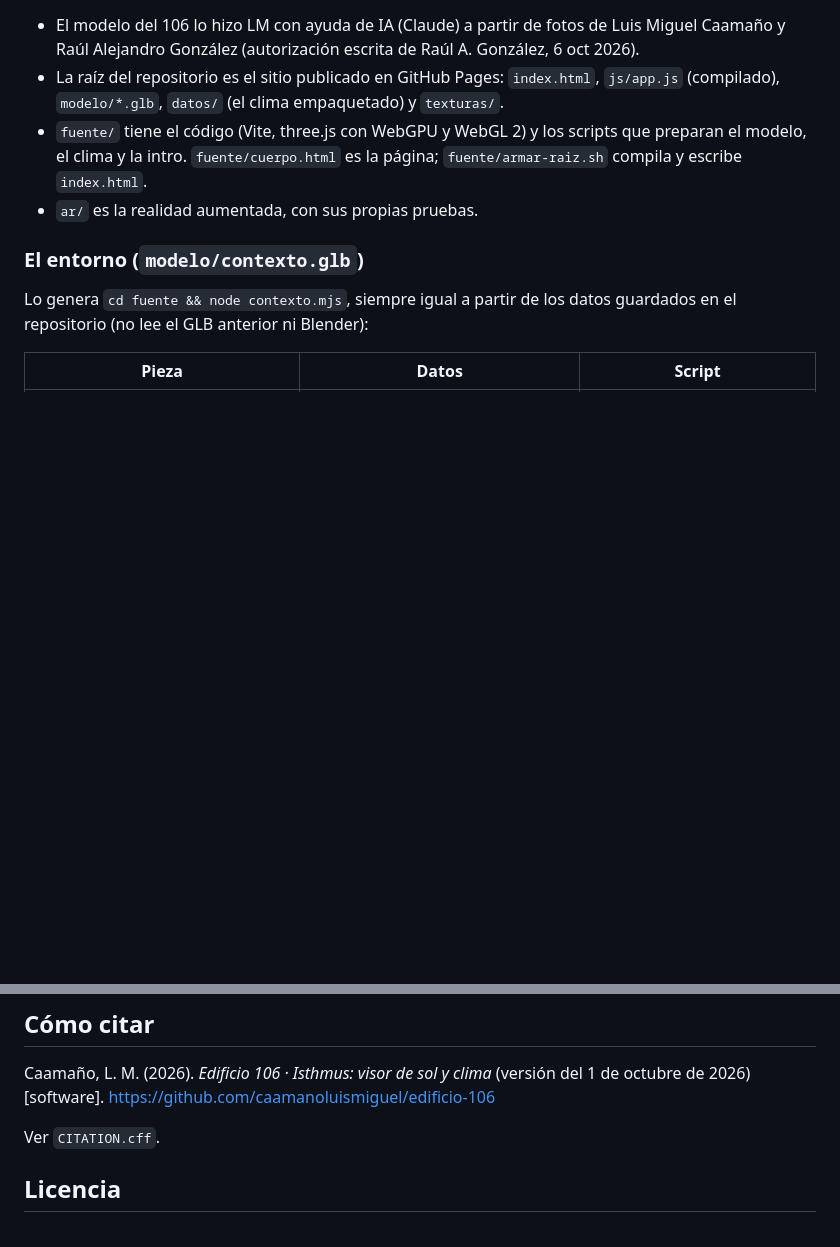
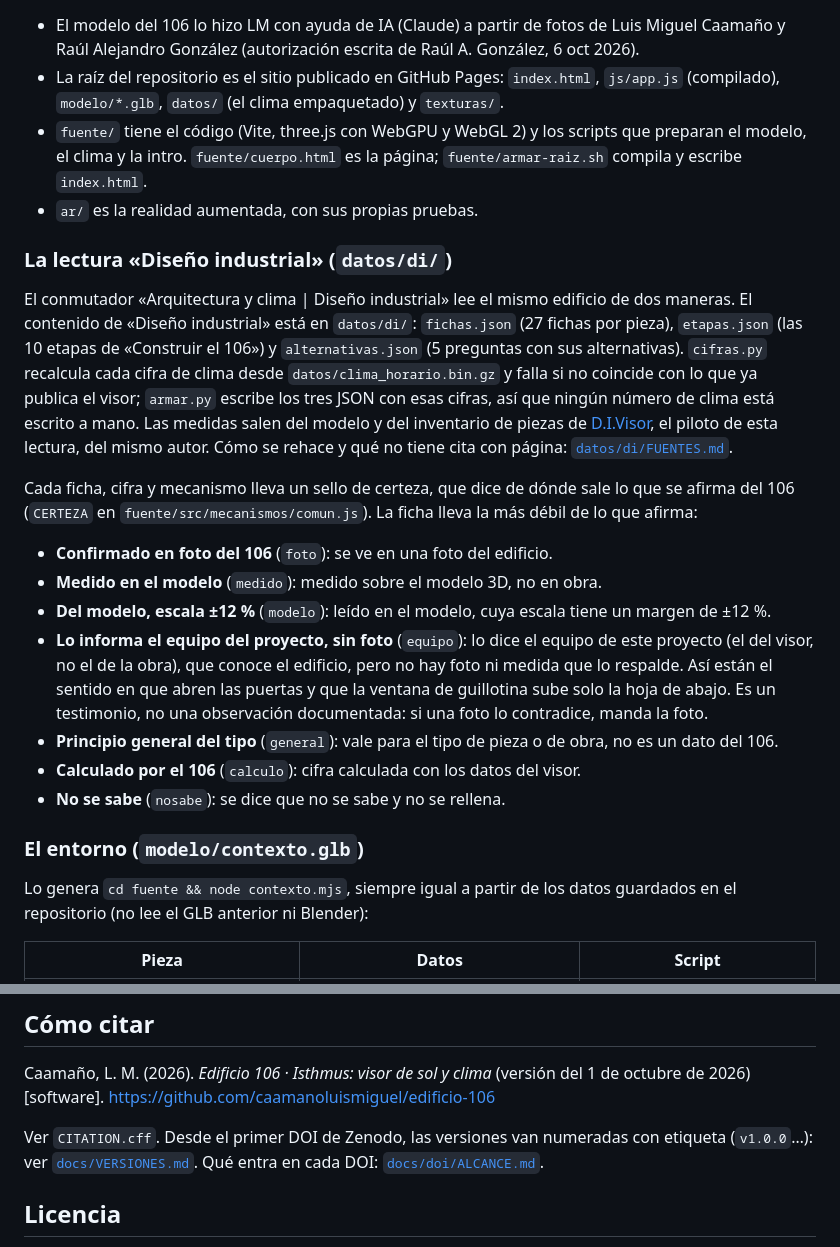
Before and after one commit to caamanoluismiguel/edificio-106, a Markdown page: README.md, 2 parts joined by grey strips. Drawn GitHub-style; blank space fills up the shorter version.

Commit message:
docs(terceros): datos/di y qué significa cada certeza en README y TERCEROS.md
Co-Authored-By: Claude Opus 5.5 <noreply@anthropic.com>

```diff
--- a/README.md
+++ b/README.md
@@ -59,6 +59,20 @@ Cómo está hecho: MindAR solo reconoce el plano y three.js dibuja la escena en
 - La raíz del repositorio es el sitio publicado en GitHub Pages: `index.html`, `js/app.js` (compilado), `modelo/*.glb`, `datos/` (el clima empaquetado) y `texturas/`.
 - `fuente/` tiene el código (Vite, three.js con WebGPU y WebGL 2) y los scripts que preparan el modelo, el clima y la intro. `fuente/cuerpo.html` es la página; `fuente/armar-raiz.sh` compila y escribe `index.html`.
 - `ar/` es la realidad aumentada, con sus propias pruebas.
+
+### La lectura «Diseño industrial» (`datos/di/`)
+
+El conmutador «Arquitectura y clima | Diseño industrial» lee el mismo edificio de dos maneras. El contenido de «Diseño industrial» está en `datos/di/`: `fichas.json` (27 fichas por pieza), `etapas.json` (las 10 etapas de «Construir el 106») y `alternativas.json` (5 preguntas con sus alternativas). `cifras.py` recalcula cada cifra de clima desde `datos/clima_horario.bin.gz` y falla si no coincide con lo que ya publica el visor; `armar.py` escribe los tres JSON con esas cifras, así que ningún número de clima está escrito a mano. Las medidas salen del modelo y del inventario de piezas de [D.I.Visor](https://github.com/caamanoluismiguel/di-visor), el piloto de esta lectura, del mismo autor. Cómo se rehace y qué no tiene cita con página: [`datos/di/FUENTES.md`](datos/di/FUENTES.md).
+
+Cada ficha, cifra y mecanismo lleva un sello de certeza, que dice de dónde sale lo que se afirma del 106 (`CERTEZA` en `fuente/src/mecanismos/comun.js`). La ficha lleva la más débil de lo que afirma:
+
+- **Confirmado en foto del 106** (`foto`): se ve en una foto del edificio.
+- **Medido en el modelo** (`medido`): medido sobre el modelo 3D, no en obra.
+- **Del modelo, escala ±12 %** (`modelo`): leído en el modelo, cuya escala tiene un margen de ±12 %.
+- **Lo informa el equipo del proyecto, sin foto** (`equipo`): lo dice el equipo de este proyecto (el del visor, no el de la obra), que conoce el edificio, pero no hay foto ni medida que lo respalde. Así están el sentido en que abren las puertas y que la ventana de guillotina sube solo la hoja de abajo. Es un testimonio, no una observación documentada: si una foto lo contradice, manda la foto.
+- **Principio general del tipo** (`general`): vale para el tipo de pieza o de obra, no es un dato del 106.
+- **Calculado por el 106** (`calculo`): cifra calculada con los datos del visor.
+- **No se sabe** (`nosabe`): se dice que no se sabe y no se rellena.
 
 ### El entorno (`modelo/contexto.glb`)
 
@@ -159,7 +173,7 @@ Se puede reportar un dato o una fuente incorrecta, proponer una fuente mejor (so
 
 Caamaño, L. M. (2026). *Edificio 106 · Isthmus: visor de sol y clima* (versión del 1 de octubre de 2026) [software]. https://github.com/caamanoluismiguel/edificio-106
 
-Ver `CITATION.cff`.
+Ver `CITATION.cff`. Desde el primer DOI de Zenodo, las versiones van numeradas con etiqueta (`v1.0.0`…): ver [`docs/VERSIONES.md`](docs/VERSIONES.md). Qué entra en cada DOI: [`docs/doi/ALCANCE.md`](docs/doi/ALCANCE.md).
 
 ## Licencia
 
```
Also changed, not shown: TERCEROS.md (+11 -0 lines).
